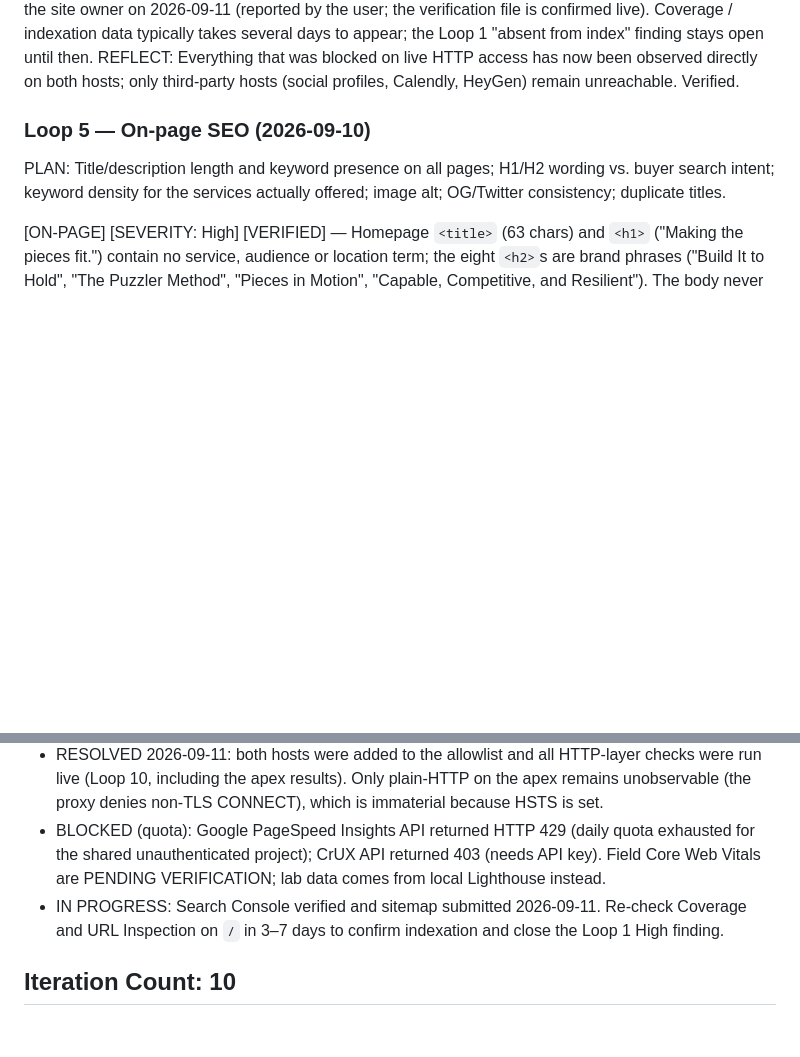
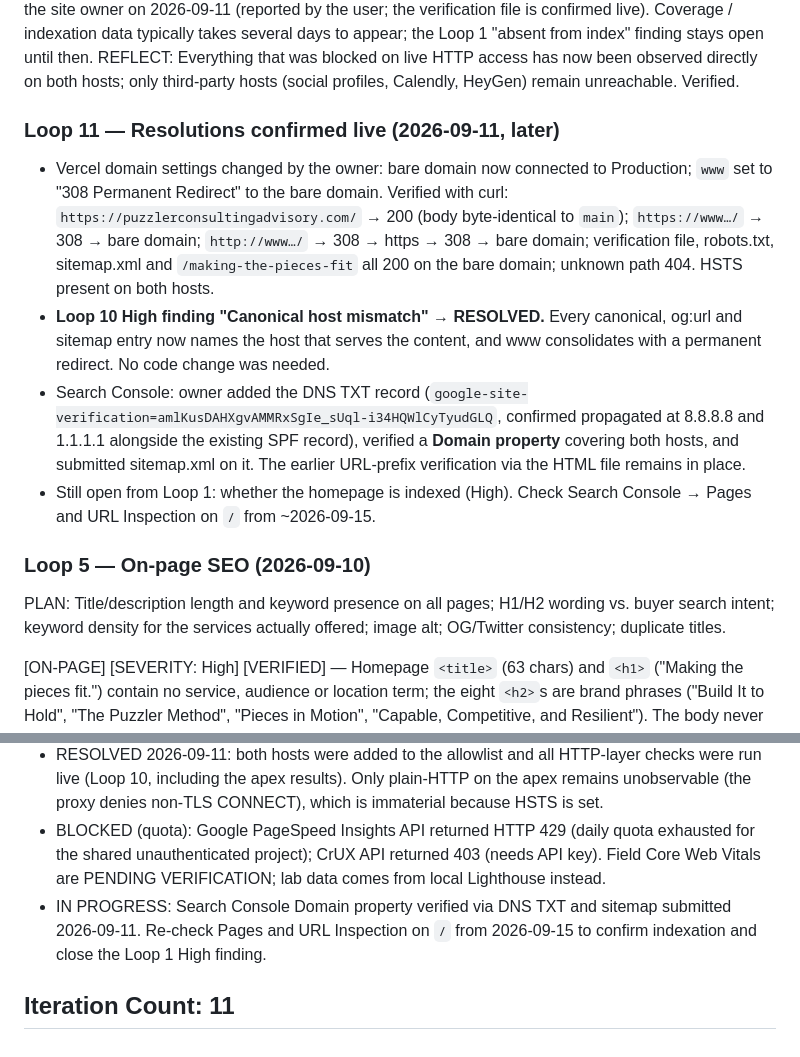
Before and after one commit to puzzlerconsultingadvisory/puzzler-website, a Markdown page: seo_audit_state.md, 2 parts joined by grey strips. GitHub-like rendering; blank space fills up the shorter version.

```diff
--- a/seo_audit_state.md
+++ b/seo_audit_state.md
@@ -90,6 +90,13 @@ APEX RESULTS (added later on 2026-09-11 once the bare domain was allowlisted): `
 [OFF-PAGE] [SEVERITY: Info] [VERIFIED] — Search Console property verified and sitemap submitted by the site owner on 2026-09-11 (reported by the user; the verification file is confirmed live). Coverage / indexation data typically takes several days to appear; the Loop 1 "absent from index" finding stays open until then.
 REFLECT: Everything that was blocked on live HTTP access has now been observed directly on both hosts; only third-party hosts (social profiles, Calendly, HeyGen) remain unreachable. Verified.
 
+
+### Loop 11 — Resolutions confirmed live (2026-09-11, later)
+- Vercel domain settings changed by the owner: bare domain now connected to Production; `www` set to "308 Permanent Redirect" to the bare domain. Verified with curl: `https://puzzlerconsultingadvisory.com/` → 200 (body byte-identical to `main`); `https://www…/` → 308 → bare domain; `http://www…/` → 308 → https → 308 → bare domain; verification file, robots.txt, sitemap.xml and `/making-the-pieces-fit` all 200 on the bare domain; unknown path 404. HSTS present on both hosts.
+- **Loop 10 High finding "Canonical host mismatch" → RESOLVED.** Every canonical, og:url and sitemap entry now names the host that serves the content, and www consolidates with a permanent redirect. No code change was needed.
+- Search Console: owner added the DNS TXT record (`google-site-verification=amlKusDAHXgvAMMRxSgIe_sUql-i34HQWlCyTyudGLQ`, confirmed propagated at 8.8.8.8 and 1.1.1.1 alongside the existing SPF record), verified a **Domain property** covering both hosts, and submitted sitemap.xml on it. The earlier URL-prefix verification via the HTML file remains in place.
+- Still open from Loop 1: whether the homepage is indexed (High). Check Search Console → Pages and URL Inspection on `/` from ~2026-09-15.
+
 ### Loop 5 — On-page SEO (2026-09-10)
 PLAN: Title/description length and keyword presence on all pages; H1/H2 wording vs. buyer search intent; keyword density for the services actually offered; image alt; OG/Twitter consistency; duplicate titles.
 
@@ -139,6 +146,6 @@ REFLECT: Blocked for stated reason; partial context logged, not asserted as fact
 - NEEDS HUMAN: decision on the three dormant pages (delete vs rebuild as spoke pages).
 - RESOLVED 2026-09-11: both hosts were added to the allowlist and all HTTP-layer checks were run live (Loop 10, including the apex results). Only plain-HTTP on the apex remains unobservable (the proxy denies non-TLS CONNECT), which is immaterial because HSTS is set.
 - BLOCKED (quota): Google PageSpeed Insights API returned HTTP 429 (daily quota exhausted for the shared unauthenticated project); CrUX API returned 403 (needs API key). Field Core Web Vitals are PENDING VERIFICATION; lab data comes from local Lighthouse instead.
-- IN PROGRESS: Search Console verified and sitemap submitted 2026-09-11. Re-check Coverage and URL Inspection on `/` in 3–7 days to confirm indexation and close the Loop 1 High finding.
+- IN PROGRESS: Search Console Domain property verified via DNS TXT and sitemap submitted 2026-09-11. Re-check Pages and URL Inspection on `/` from 2026-09-15 to confirm indexation and close the Loop 1 High finding.
 
-## Iteration Count: 10
+## Iteration Count: 11
```
Also changed, not shown: outputs/SEO_Assessment_puzzlerconsultingadvisory.com_2026-09-10.md (+4 -4 lines).
